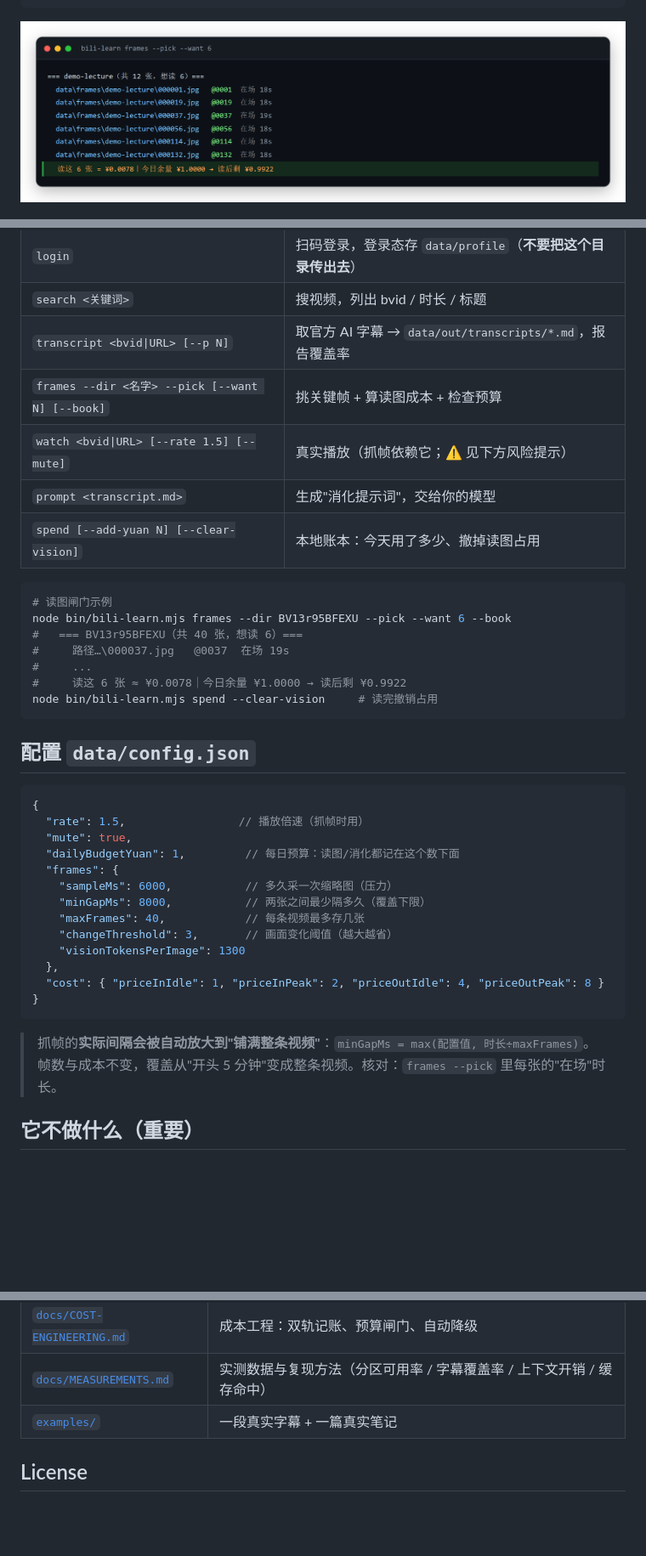
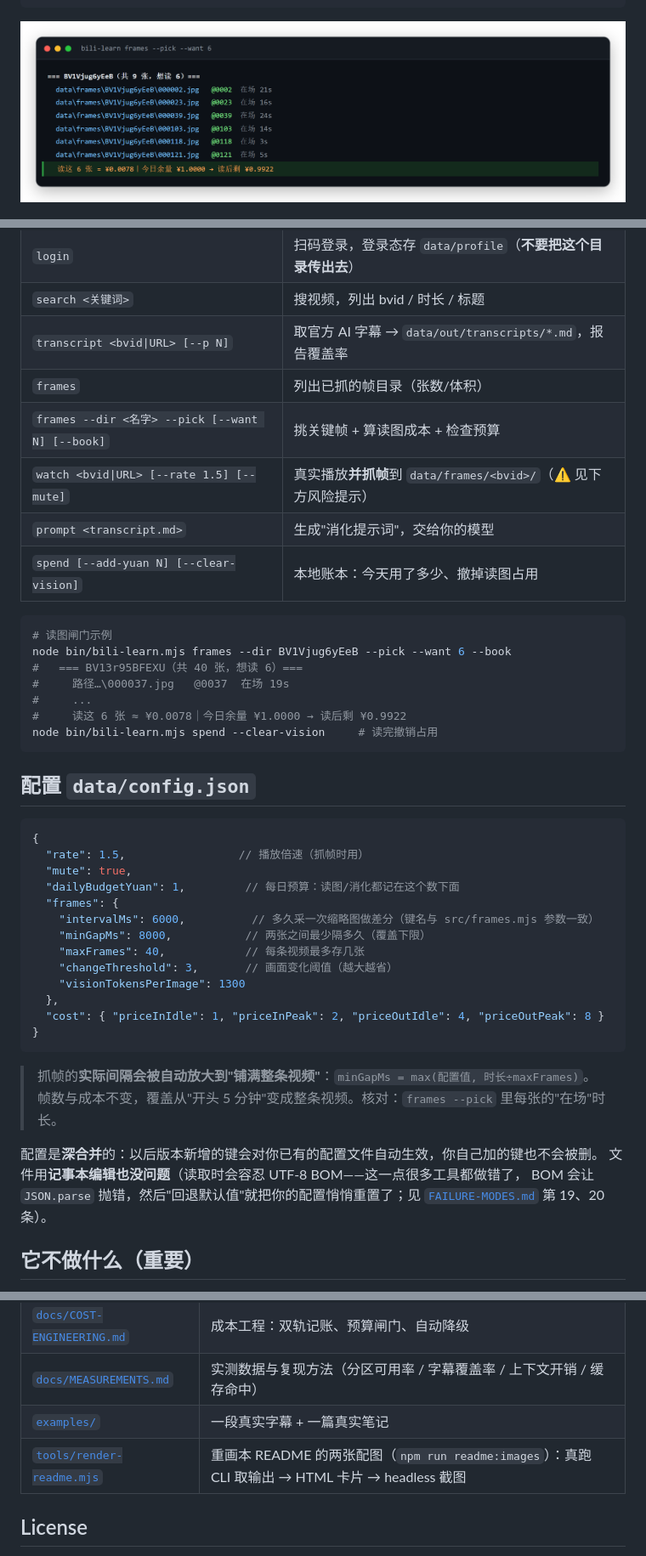
Before and after one commit to lcx03876-hue/bili-learn, a Markdown page: README.md, 3 parts joined by grey strips. Shown at 85% size. Rendered like a GitHub page; pictures changed too: docs/images/frames-pick.png; blank space fills up the shorter version.

Commit message:
审计修复：watch 抓帧（原来根本没抓）、login 二维码路径、深合并配置、BOM 容错、--key=value、默认取最近目录；配图生成器进仓库

````diff
--- a/README.md
+++ b/README.md
@@ -74,14 +74,15 @@ node bin/bili-learn.mjs prompt data/out/transcripts/BV18LNPz4EeU.md   # 生成
 | `login` | 扫码登录，登录态存 `data/profile`（**不要把这个目录传出去**） |
 | `search <关键词>` | 搜视频，列出 bvid / 时长 / 标题 |
 | `transcript <bvid\|URL> [--p N]` | 取官方 AI 字幕 → `data/out/transcripts/*.md`，报告覆盖率 |
+| `frames` | 列出已抓的帧目录（张数/体积） |
 | `frames --dir <名字> --pick [--want N] [--book]` | 挑关键帧 + 算读图成本 + 检查预算 |
-| `watch <bvid\|URL> [--rate 1.5] [--mute]` | 真实播放（抓帧依赖它；⚠️ 见下方风险提示） |
+| `watch <bvid\|URL> [--rate 1.5] [--mute]` | 真实播放**并抓帧**到 `data/frames/<bvid>/`（⚠️ 见下方风险提示） |
 | `prompt <transcript.md>` | 生成"消化提示词"，交给你的模型 |
 | `spend [--add-yuan N] [--clear-vision]` | 本地账本：今天用了多少、撤掉读图占用 |
 
 ```powershell
 # 读图闸门示例
-node bin/bili-learn.mjs frames --dir BV13r95BFEXU --pick --want 6 --book
+node bin/bili-learn.mjs frames --dir BV1Vjug6yEeB --pick --want 6 --book
 #   === BV13r95BFEXU（共 40 张，想读 6）===
 #     路径…\000037.jpg   @0037  在场 19s
 #     ...
@@ -97,7 +98,7 @@ node bin/bili-learn.mjs spend --clear-vision     # 读完撤销占用
   "mute": true,
   "dailyBudgetYuan": 1,         // 每日预算：读图/消化都记在这个数下面
   "frames": {
-    "sampleMs": 6000,           // 多久采一次缩略图（压力）
+    "intervalMs": 6000,          // 多久采一次缩略图做差分（键名与 src/frames.mjs 参数一致）
     "minGapMs": 8000,           // 两张之间最少隔多久（覆盖下限）
     "maxFrames": 40,            // 每条视频最多存几张
     "changeThreshold": 3,       // 画面变化阈值（越大越省）
@@ -109,6 +110,11 @@ node bin/bili-learn.mjs spend --clear-vision     # 读完撤销占用
 
 > 抓帧的**实际间隔会被自动放大到"铺满整条视频"**：`minGapMs = max(配置值, 时长÷maxFrames)`。
 > 帧数与成本不变，覆盖从"开头 5 分钟"变成整条视频。核对：`frames --pick` 里每张的"在场"时长。
+
+配置是**深合并**的：以后版本新增的键会对你已有的配置文件自动生效，你自己加的键也不会被删。
+文件用**记事本编辑也没问题**（读取时会容忍 UTF-8 BOM——这一点很多工具都做错了，
+BOM 会让 `JSON.parse` 抛错，然后"回退默认值"就把你的配置悄悄重置了；见
+[`FAILURE-MODES.md`](docs/FAILURE-MODES.md) 第 19、20 条）。
 
 ## 它**不做**什么（重要）
 
@@ -134,6 +140,7 @@ node bin/bili-learn.mjs spend --clear-vision     # 读完撤销占用
 | [`docs/COST-ENGINEERING.md`](docs/COST-ENGINEERING.md) | 成本工程：双轨记账、预算闸门、自动降级 |
 | [`docs/MEASUREMENTS.md`](docs/MEASUREMENTS.md) | 实测数据与复现方法（分区可用率 / 字幕覆盖率 / 上下文开销 / 缓存命中） |
 | [`examples/`](examples/) | 一段真实字幕 + 一篇真实笔记 |
+| [`tools/render-readme.mjs`](tools/render-readme.mjs) | 重画本 README 的两张配图（`npm run readme:images`）：真跑 CLI 取输出 → HTML 卡片 → headless 截图 |
 
 ## License
 
````
Also changed, not shown: other parts of README.md (+3 -3 lines), docs/FAILURE-MODES.md (+23 -0 lines), 4 other files.
